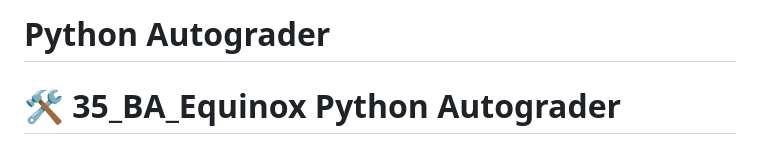
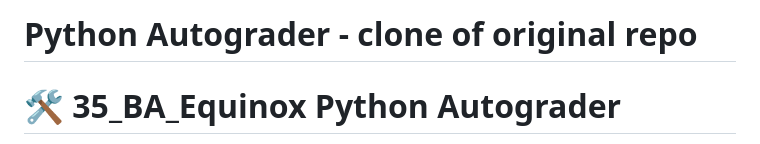
Before and after one commit to theycallmeeuan/Python-Autograder, a Markdown page: README.md, the part around the change. GitHub-like rendering.

```diff
--- a/README.md
+++ b/README.md
@@ -1,4 +1,4 @@
-# Python Autograder
+# Python Autograder - clone of original repo
 # 🛠️ 35_BA_Equinox Python Autograder
 
 Joint project between our team from **SMU and InHeyStack**.  Developed by **Deene, Shubhash, Euan, Andrew*, Bryan, Varrya**. This Autograder is designed automate the grading process of Python assignments done in modules and courses as the sheer volume of marking combined assignments is prone to human error
```
